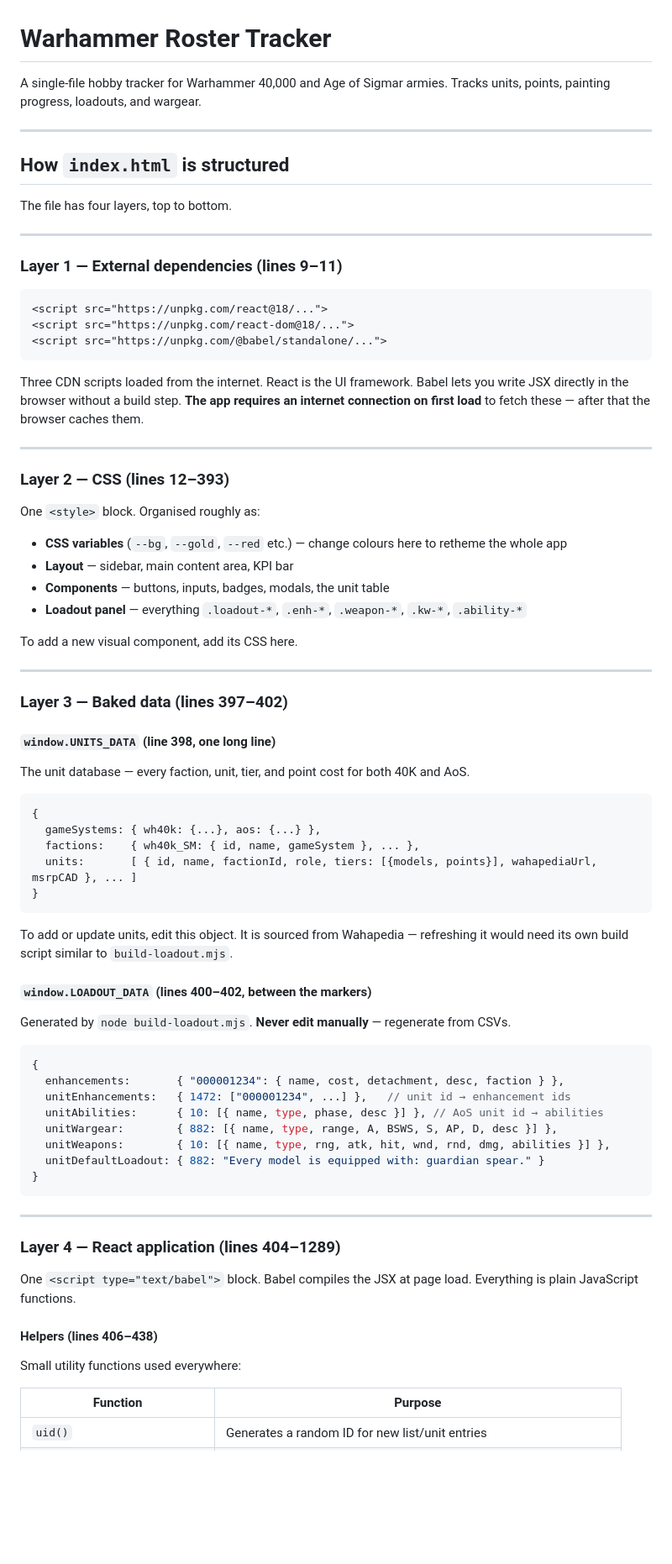
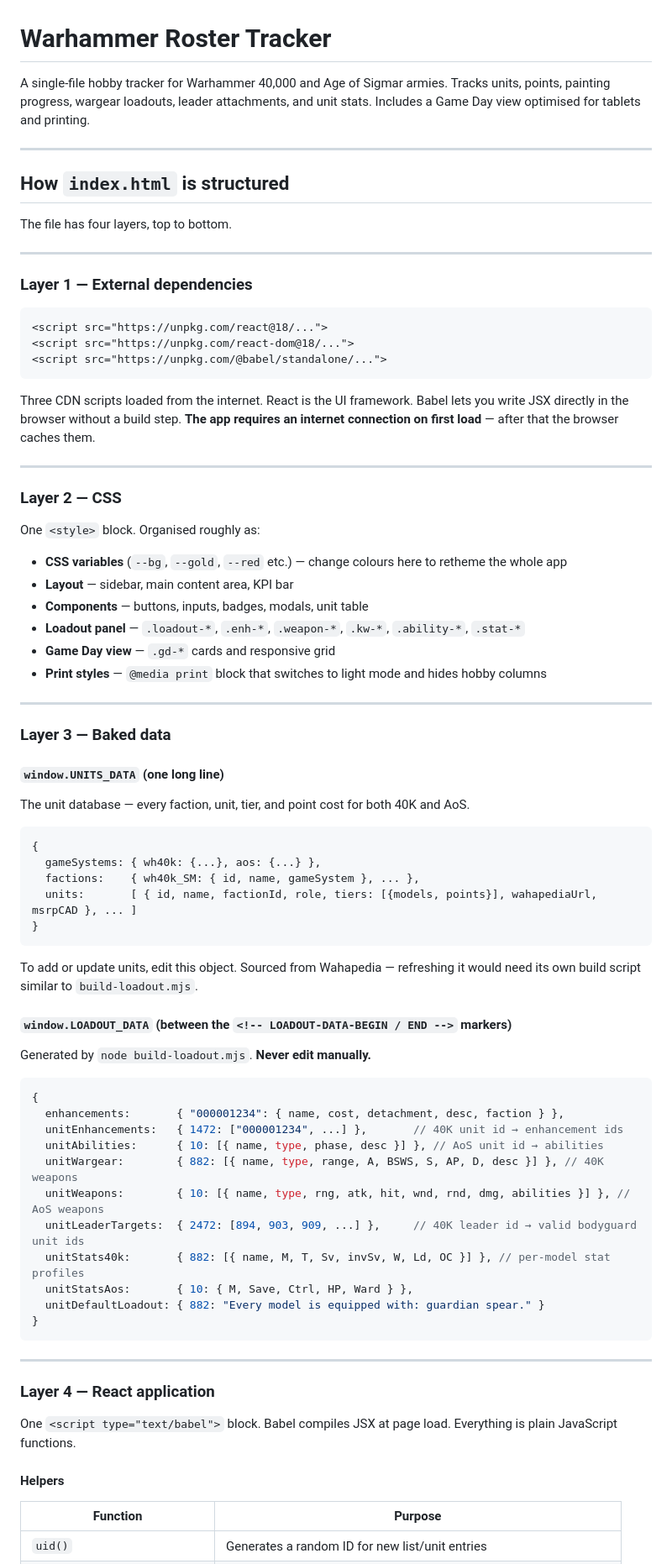
Before and after one commit to minutmaidman/warhammer-tracker, a Markdown page: README.md, the part around one of its changes. Shown at 84% size. GitHub-like rendering; blank space fills up the shorter version.

````diff
--- a/README.md
+++ b/README.md
@@ -1,6 +1,6 @@
 # Warhammer Roster Tracker
 
-A single-file hobby tracker for Warhammer 40,000 and Age of Sigmar armies. Tracks units, points, painting progress, loadouts, and wargear.
+A single-file hobby tracker for Warhammer 40,000 and Age of Sigmar armies. Tracks units, points, painting progress, wargear loadouts, leader attachments, and unit stats. Includes a Game Day view optimised for tablets and printing.
 
 ---
 
@@ -10,7 +10,7 @@ The file has four layers, top to bottom.
 
 ---
 
-### Layer 1 — External dependencies (lines 9–11)
+### Layer 1 — External dependencies
 
 ```html
 <script src="https://unpkg.com/react@18/...">
@@ -18,26 +18,26 @@ The file has four layers, top to bottom.
 <script src="https://unpkg.com/@babel/standalone/...">
 ```
 
-Three CDN scripts loaded from the internet. React is the UI framework. Babel lets you write JSX directly in the browser without a build step. **The app requires an internet connection on first load** to fetch these — after that the browser caches them.
+Three CDN scripts loaded from the internet. React is the UI framework. Babel lets you write JSX directly in the browser without a build step. **The app requires an internet connection on first load** — after that the browser caches them.
 
 ---
 
-### Layer 2 — CSS (lines 12–393)
+### Layer 2 — CSS
 
 One `<style>` block. Organised roughly as:
 
 - **CSS variables** (`--bg`, `--gold`, `--red` etc.) — change colours here to retheme the whole app
 - **Layout** — sidebar, main content area, KPI bar
-- **Components** — buttons, inputs, badges, modals, the unit table
-- **Loadout panel** — everything `.loadout-*`, `.enh-*`, `.weapon-*`, `.kw-*`, `.ability-*`
-
-To add a new visual component, add its CSS here.
+- **Components** — buttons, inputs, badges, modals, unit table
+- **Loadout panel** — `.loadout-*`, `.enh-*`, `.weapon-*`, `.kw-*`, `.ability-*`, `.stat-*`
+- **Game Day view** — `.gd-*` cards and responsive grid
+- **Print styles** — `@media print` block that switches to light mode and hides hobby columns
 
 ---
 
-### Layer 3 — Baked data (lines 397–402)
+### Layer 3 — Baked data
 
-#### `window.UNITS_DATA` (line 398, one long line)
+#### `window.UNITS_DATA` (one long line)
 
 The unit database — every faction, unit, tier, and point cost for both 40K and AoS.
 
@@ -49,32 +49,33 @@ The unit database — every faction, unit, tier, and point cost for both 40K and
 }
 ```
 
-To add or update units, edit this object. It is sourced from Wahapedia — refreshing it would need its own build script similar to `build-loadout.mjs`.
+To add or update units, edit this object. Sourced from Wahapedia — refreshing it would need its own build script similar to `build-loadout.mjs`.
 
-#### `window.LOADOUT_DATA` (lines 400–402, between the markers)
+#### `window.LOADOUT_DATA` (between the `<!-- LOADOUT-DATA-BEGIN / END -->` markers)
 
-Generated by `node build-loadout.mjs`. **Never edit manually** — regenerate from CSVs.
+Generated by `node build-loadout.mjs`. **Never edit manually.**
 
 ```js
 {
   enhancements:       { "000001234": { name, cost, detachment, desc, faction } },
-  unitEnhancements:   { 1472: ["000001234", ...] },   // unit id → enhancement ids
+  unitEnhancements:   { 1472: ["000001234", ...] },       // 40K unit id → enhancement ids
   unitAbilities:      { 10: [{ name, type, phase, desc }] }, // AoS unit id → abilities
-  unitWargear:        { 882: [{ name, type, range, A, BSWS, S, AP, D, desc }] },
-  unitWeapons:        { 10: [{ name, type, rng, atk, hit, wnd, rnd, dmg, abilities }] },
+  unitWargear:        { 882: [{ name, type, range, A, BSWS, S, AP, D, desc }] }, // 40K weapons
+  unitWeapons:        { 10: [{ name, type, rng, atk, hit, wnd, rnd, dmg, abilities }] }, // AoS weapons
+  unitLeaderTargets:  { 2472: [894, 903, 909, ...] },     // 40K leader id → valid bodyguard unit ids
+  unitStats40k:       { 882: [{ name, M, T, Sv, invSv, W, Ld, OC }] }, // per-model stat profiles
+  unitStatsAos:       { 10: { M, Save, Ctrl, HP, Ward } },
   unitDefaultLoadout: { 882: "Every model is equipped with: guardian spear." }
 }
 ```
 
 ---
 
-### Layer 4 — React application (lines 404–1289)
+### Layer 4 — React application
 
-One `<script type="text/babel">` block. Babel compiles the JSX at page load. Everything is plain JavaScript functions.
+One `<script type="text/babel">` block. Babel compiles JSX at page load. Everything is plain JavaScript functions.
 
-#### Helpers (lines 406–438)
-
-Small utility functions used everywhere:
+#### Helpers
 
 | Function | Purpose |
 |---|---|
````
Also changed, not shown: other parts of README.md (+115 -40 lines).
